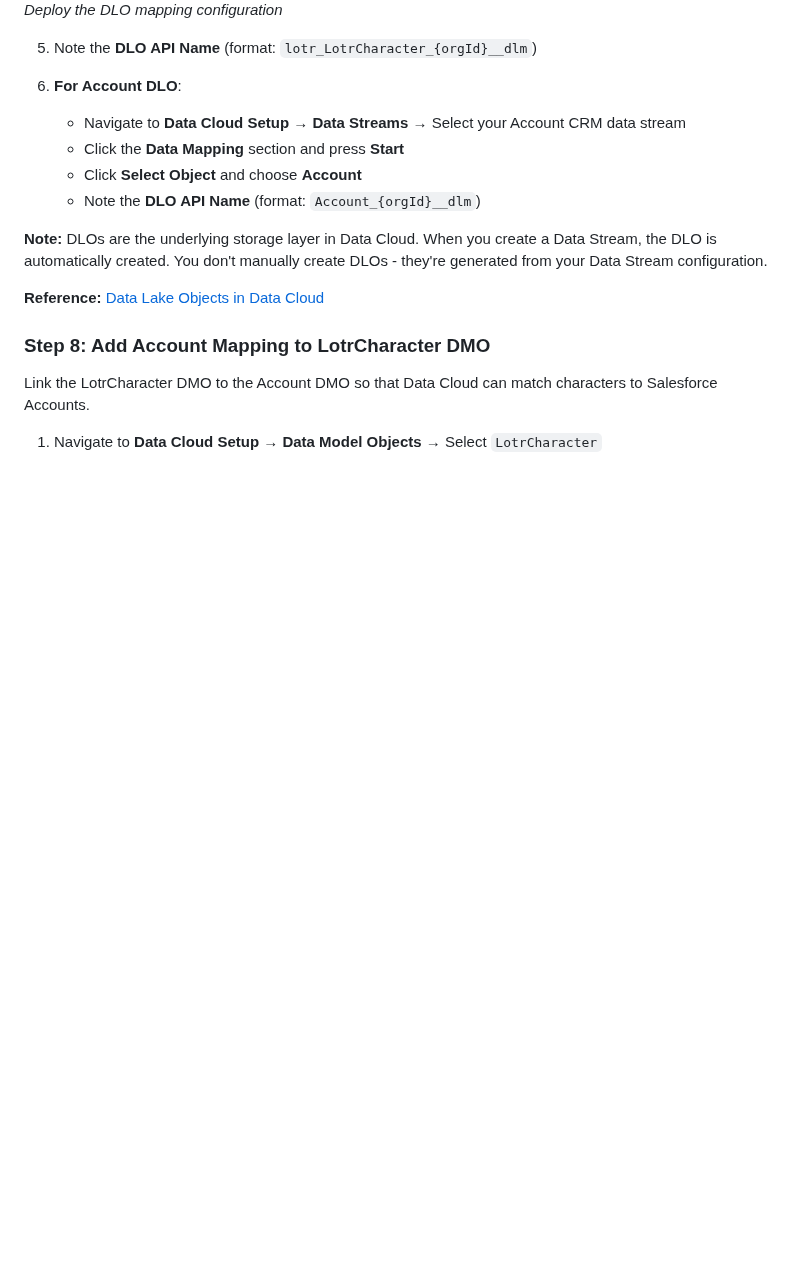
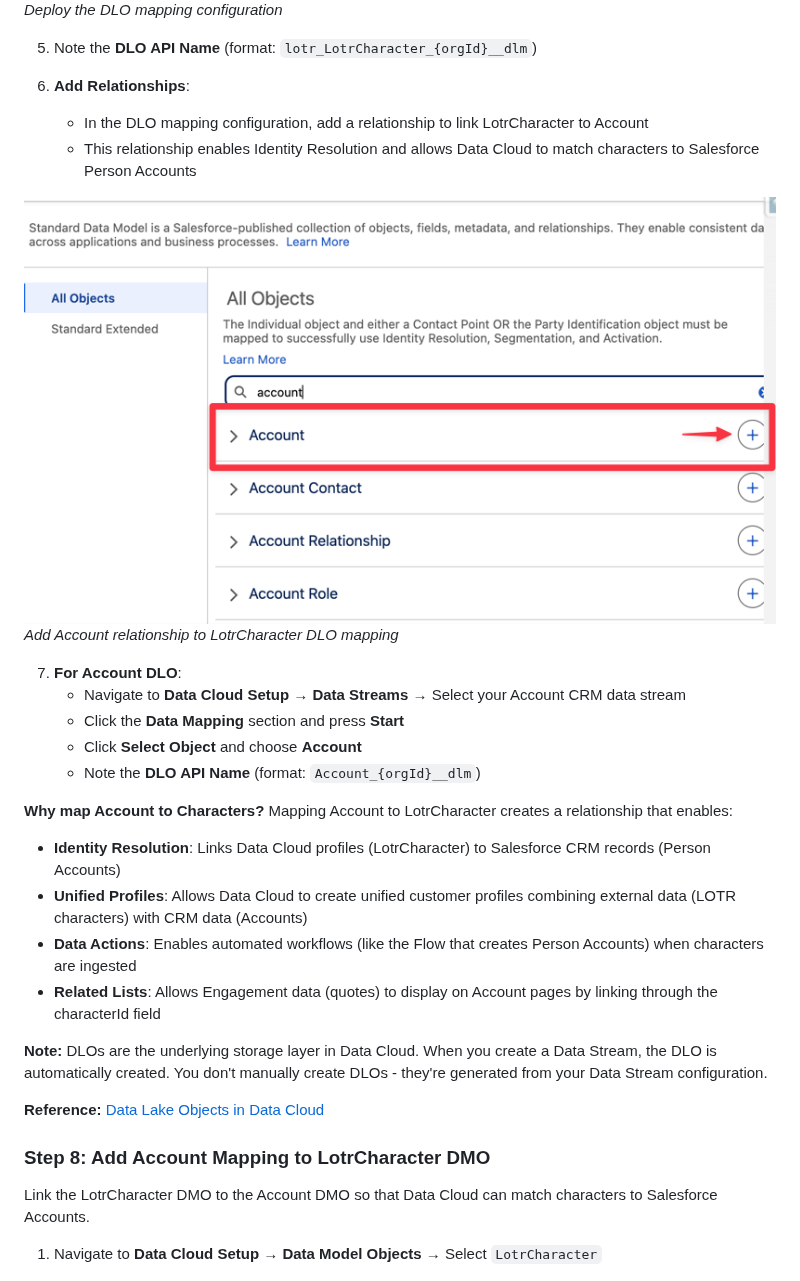
Before and after one commit to daviddarkins-accenture/lotr, a Markdown page: README.md, the part around the change. Drawn GitHub-style; blank space fills up the shorter version.

Commit message:
Rewrite Step 7 points 6-7: Add relationships and explain Account mapping
- Point 6: Add relationships step with screenshot
- Point 7: Rewrite Account DLO instructions and add explanation of why Account mapping is needed
- Explain Identity Resolution, Unified Profiles, Data Actions, and Related Lists benefits

```diff
--- a/README.md
+++ b/README.md
@@ -442,11 +442,25 @@ Data Lake Objects (DLOs) are automatically created when you deploy a Data Stream
 
 5. Note the **DLO API Name** (format: `lotr_LotrCharacter_{orgId}__dlm`)
 
-6. **For Account DLO**:
+6. **Add Relationships**:
+   - In the DLO mapping configuration, add a relationship to link LotrCharacter to Account
+   - This relationship enables Identity Resolution and allows Data Cloud to match characters to Salesforce Person Accounts
+
+![Add Account Relationship to LotrCharacter DLO](assets/dcstream_newlotrchardmoaccount.png)
+*Add Account relationship to LotrCharacter DLO mapping*
+
+7. **For Account DLO**:
    - Navigate to **Data Cloud Setup** → **Data Streams** → Select your Account CRM data stream
    - Click the **Data Mapping** section and press **Start**
    - Click **Select Object** and choose **Account**
    - Note the **DLO API Name** (format: `Account_{orgId}__dlm`)
+
+**Why map Account to Characters?**
+Mapping Account to LotrCharacter creates a relationship that enables:
+- **Identity Resolution**: Links Data Cloud profiles (LotrCharacter) to Salesforce CRM records (Person Accounts)
+- **Unified Profiles**: Allows Data Cloud to create unified customer profiles combining external data (LOTR characters) with CRM data (Accounts)
+- **Data Actions**: Enables automated workflows (like the Flow that creates Person Accounts) when characters are ingested
+- **Related Lists**: Allows Engagement data (quotes) to display on Account pages by linking through the characterId field
 
 **Note:** DLOs are the underlying storage layer in Data Cloud. When you create a Data Stream, the DLO is automatically created. You don't manually create DLOs - they're generated from your Data Stream configuration.
 
```
